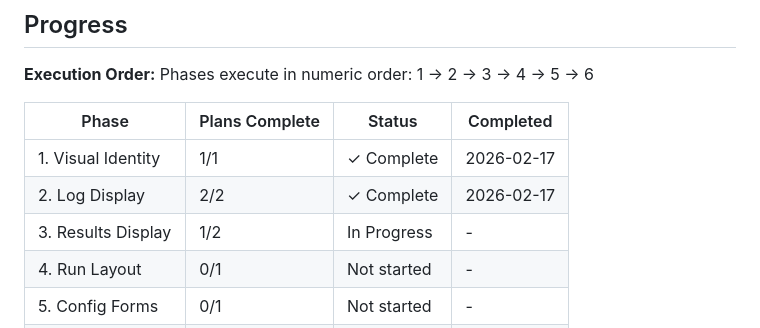
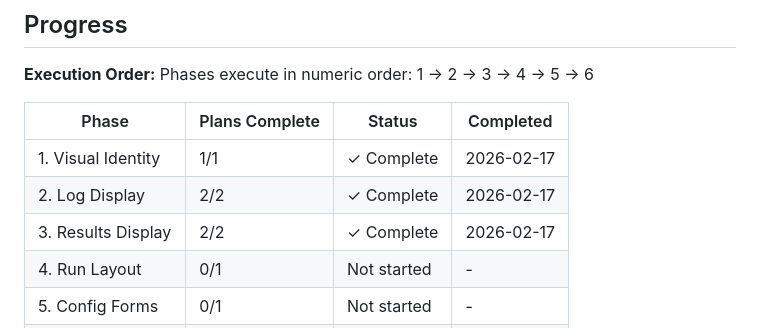
Before and after one commit to BinaryMuse/athanor, a Markdown page: .planning/ROADMAP.md, the part around one of its changes. GitHub-like rendering.

```diff
--- a/.planning/ROADMAP.md
+++ b/.planning/ROADMAP.md
@@ -133,7 +133,7 @@ Phases execute in numeric order: 1 -> 2 -> 3 -> 4 -> 5 -> 6
 |-------|----------------|--------|-----------|
 | 1. Visual Identity | 1/1 | ✓ Complete | 2026-02-17 |
 | 2. Log Display | 2/2 | ✓ Complete | 2026-02-17 |
-| 3. Results Display | 1/2 | In Progress | - |
+| 3. Results Display | 2/2 | ✓ Complete | 2026-02-17 |
 | 4. Run Layout | 0/1 | Not started | - |
 | 5. Config Forms | 0/1 | Not started | - |
 | 6. Instance Pages | 0/1 | Not started | - |
```
Also changed, not shown: other parts of .planning/ROADMAP.md (+2 -2 lines), .planning/STATE.md (+13 -10 lines), 1 other file.
